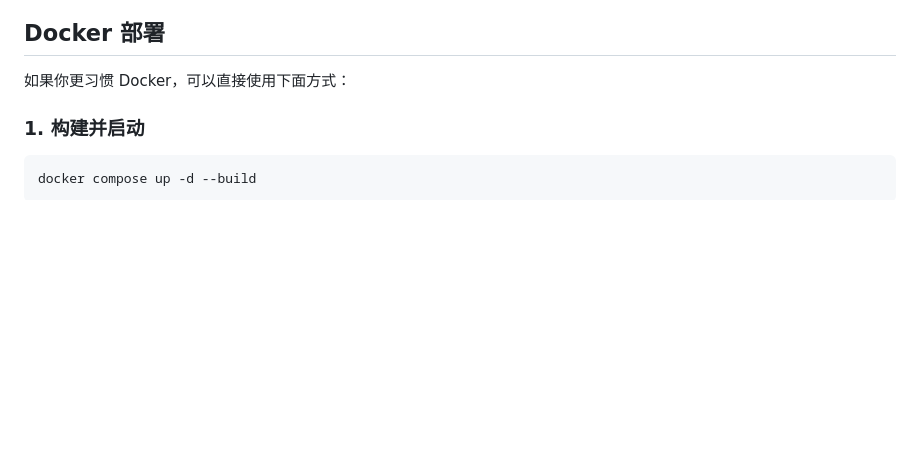
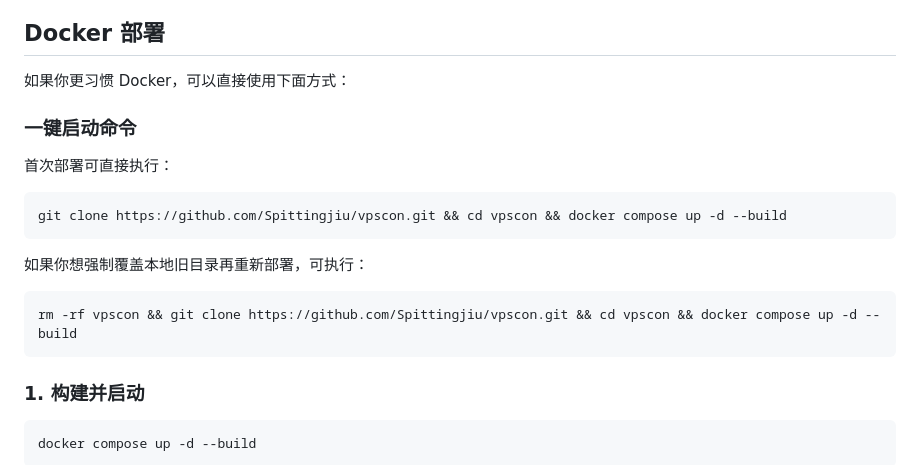
Before and after one commit to Spittingjiu/vpscon, a Markdown page: README.md, the part around the change. GitHub-like rendering; blank space fills up the shorter version.

Commit message:
Add one-command Docker startup examples

````diff
--- a/README.md
+++ b/README.md
@@ -104,6 +104,20 @@ PROXY_CACHE_TTL_MS=4000
 ## Docker 部署
 
 如果你更习惯 Docker，可以直接使用下面方式：
+
+### 一键启动命令
+
+首次部署可直接执行：
+
+```bash
+git clone https://github.com/Spittingjiu/vpscon.git && cd vpscon && docker compose up -d --build
+```
+
+如果你想强制覆盖本地旧目录再重新部署，可执行：
+
+```bash
+rm -rf vpscon && git clone https://github.com/Spittingjiu/vpscon.git && cd vpscon && docker compose up -d --build
+```
 
 ### 1. 构建并启动
 
````
